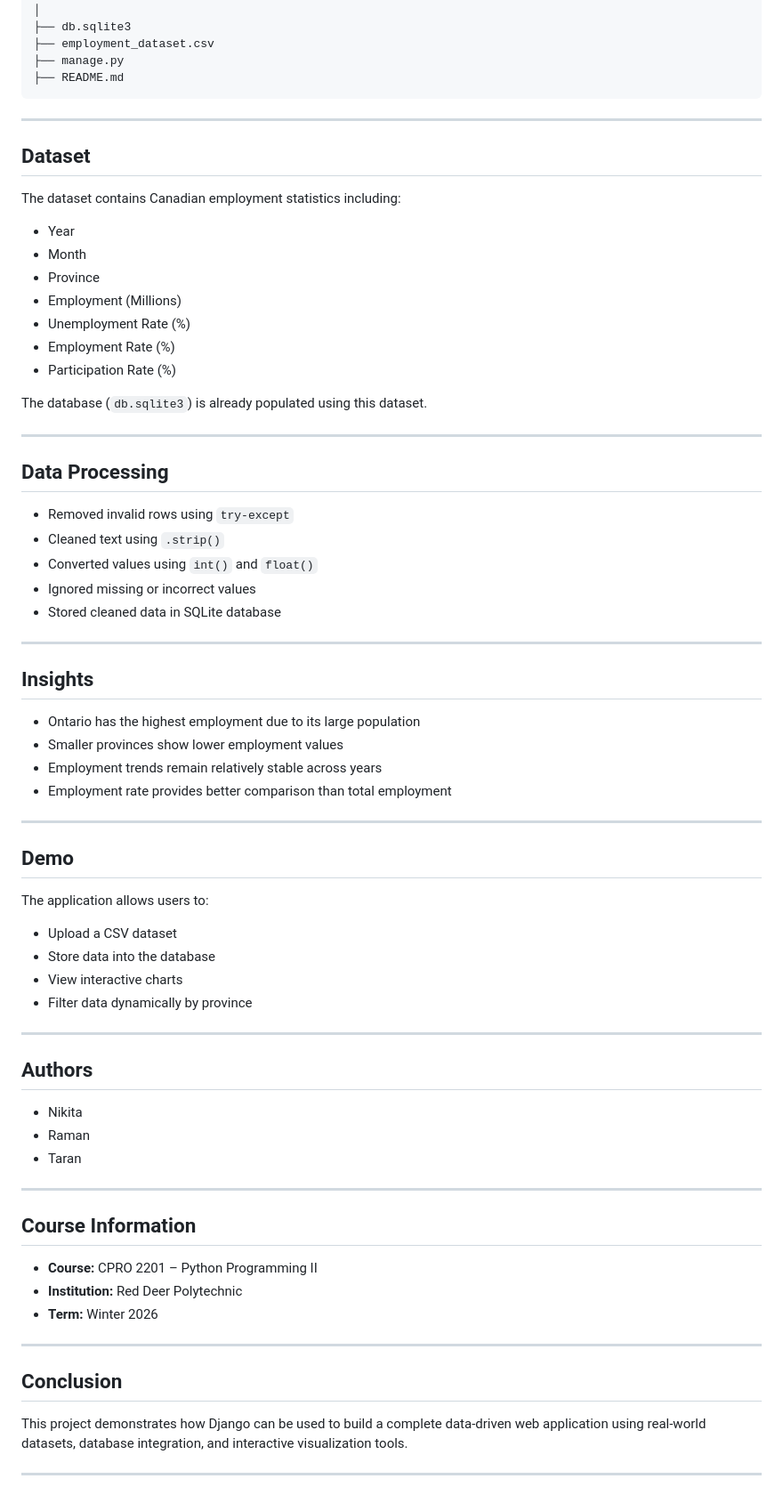
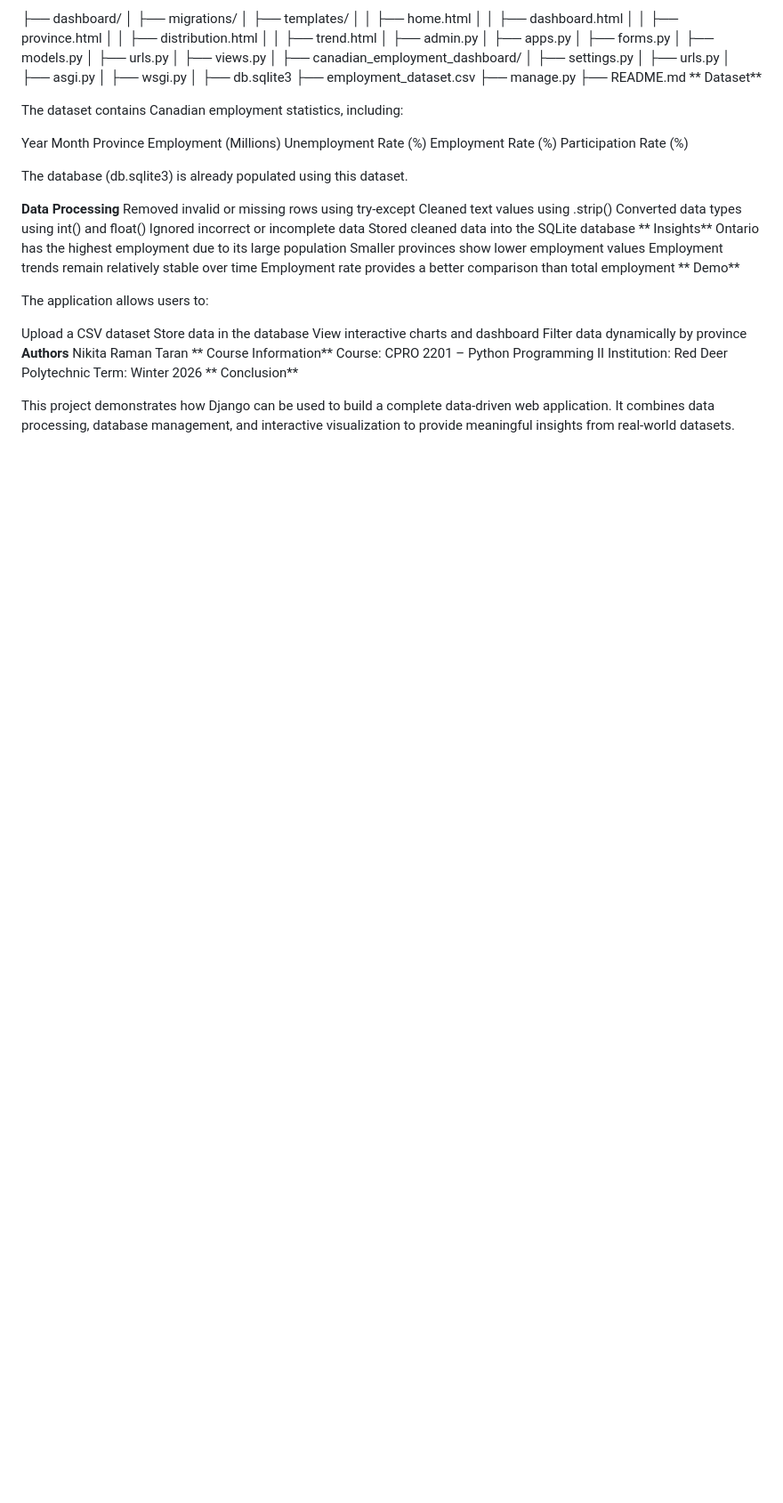
Before and after one commit to nlnu499/canadian_employment, a Markdown page: README.md, the part around one of its changes. Shown at 89% size. GitHub-like rendering; blank space fills up the shorter version.

````diff
--- a/README.md
+++ b/README.md
@@ -109,74 +68,47 @@ canadian_employment_dashboard/
 ├── employment_dataset.csv
 ├── manage.py
 ├── README.md
-```
+** Dataset**
 
----
+The dataset contains Canadian employment statistics, including:
 
-##  Dataset
+Year
+Month
+Province
+Employment (Millions)
+Unemployment Rate (%)
+Employment Rate (%)
+Participation Rate (%)
 
-The dataset contains Canadian employment statistics including:
+The database (db.sqlite3) is already populated using this dataset.
 
-* Year
-* Month
-* Province
-* Employment (Millions)
-* Unemployment Rate (%)
-* Employment Rate (%)
-* Participation Rate (%)
-
-The database (`db.sqlite3`) is already populated using this dataset.
-
----
-
-##  Data Processing
-
-* Removed invalid rows using `try-except`
-* Cleaned text using `.strip()`
-* Converted values using `int()` and `float()`
-* Ignored missing or incorrect values
-* Stored cleaned data in SQLite database
-
----
-
-##  Insights
-
-* Ontario has the highest employment due to its large population
-* Smaller provinces show lower employment values
-* Employment trends remain relatively stable across years
-* Employment rate provides better comparison than total employment
-
----
-
-## Demo
+ **Data Processing**
+Removed invalid or missing rows using try-except
+Cleaned text values using .strip()
+Converted data types using int() and float()
+Ignored incorrect or incomplete data
+Stored cleaned data into the SQLite database
+** Insights**
+Ontario has the highest employment due to its large population
+Smaller provinces show lower employment values
+Employment trends remain relatively stable over time
+Employment rate provides a better comparison than total employment
+** Demo**
 
 The application allows users to:
 
-* Upload a CSV dataset
-* Store data into the database
-* View interactive charts
-* Filter data dynamically by province
+Upload a CSV dataset
+Store data in the database
+View interactive charts and dashboard
+Filter data dynamically by province
+**Authors**
+Nikita
+Raman
+Taran
+** Course Information**
+Course: CPRO 2201 – Python Programming II
+Institution: Red Deer Polytechnic
+Term: Winter 2026
+** Conclusion**
 
----
-
-##  Authors
-
-* Nikita
-* Raman
-* Taran
-
----
-
-##  Course Information
-
-* **Course:** CPRO 2201 – Python Programming II
-* **Institution:** Red Deer Polytechnic
-* **Term:** Winter 2026
-
----
-
-##  Conclusion
-
-This project demonstrates how Django can be used to build a complete data-driven web application using real-world datasets, database integration, and interactive visualization tools.
-
----
+This project demonstrates how Django can be used to build a complete data-driven web application. It combines data processing, database management, and interactive visualization to provide meaningful insights from real-world datasets.
````
Also changed, not shown: other parts of README.md (+41 -82 lines).
